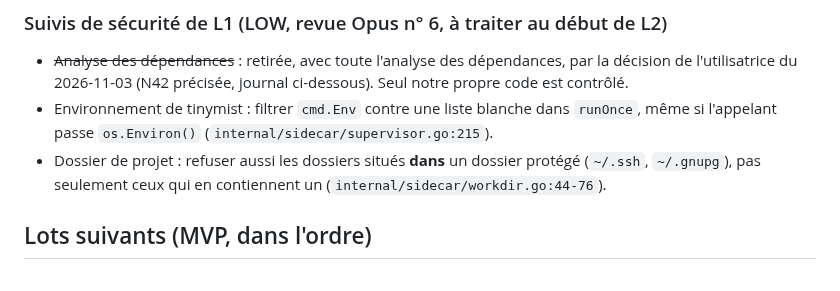
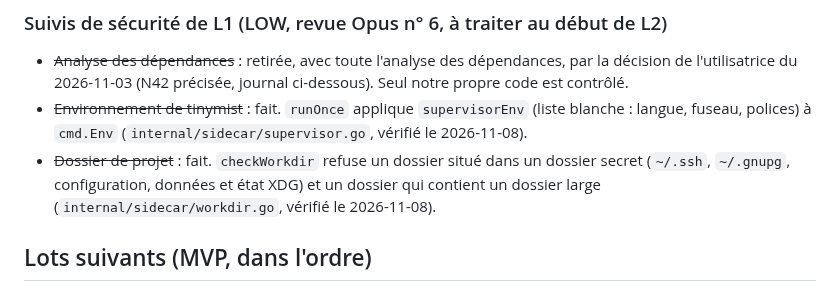
Before and after one commit to oioio-space/inkwell, a Markdown page: docs/objectif-en-cours.md, the part around the change. GitHub-like rendering.

Commit message:
docs(objectif): L1 security follow-ups already done (env allowlist, workdir inside protected dirs)
Co-Authored-By: Claude Opus 5.5 <noreply@anthropic.com>

```diff
--- a/docs/objectif-en-cours.md
+++ b/docs/objectif-en-cours.md
@@ -27,8 +27,8 @@ Ensuite G-0b, puis G-0c (liste ci-dessous). La porte de ce lot reste à écrire
 ### Suivis de sécurité de L1 (LOW, revue Opus n° 6, à traiter au début de L2)
 
 - ~~Analyse des dépendances~~ : retirée, avec toute l'analyse des dépendances, par la décision de l'utilisatrice du 2026-11-03 (N42 précisée, journal ci-dessous). Seul notre propre code est contrôlé.
-- Environnement de tinymist : filtrer `cmd.Env` contre une liste blanche dans `runOnce`, même si l'appelant passe `os.Environ()` (`internal/sidecar/supervisor.go:215`).
-- Dossier de projet : refuser aussi les dossiers situés **dans** un dossier protégé (`~/.ssh`, `~/.gnupg`), pas seulement ceux qui en contiennent un (`internal/sidecar/workdir.go:44-76`).
+- ~~Environnement de tinymist~~ : fait. `runOnce` applique `supervisorEnv` (liste blanche : langue, fuseau, polices) à `cmd.Env` (`internal/sidecar/supervisor.go`, vérifié le 2026-11-08).
+- ~~Dossier de projet~~ : fait. `checkWorkdir` refuse un dossier situé dans un dossier secret (`~/.ssh`, `~/.gnupg`, configuration, données et état XDG) et un dossier qui contient un dossier large (`internal/sidecar/workdir.go`, vérifié le 2026-11-08).
 
 ## Lots suivants (MVP, dans l'ordre)
 
```
